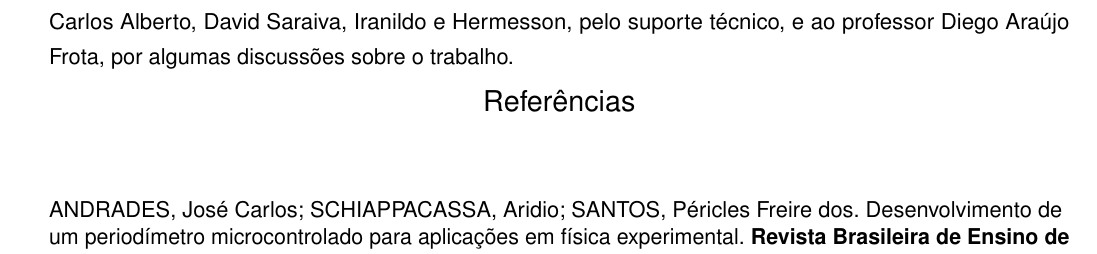
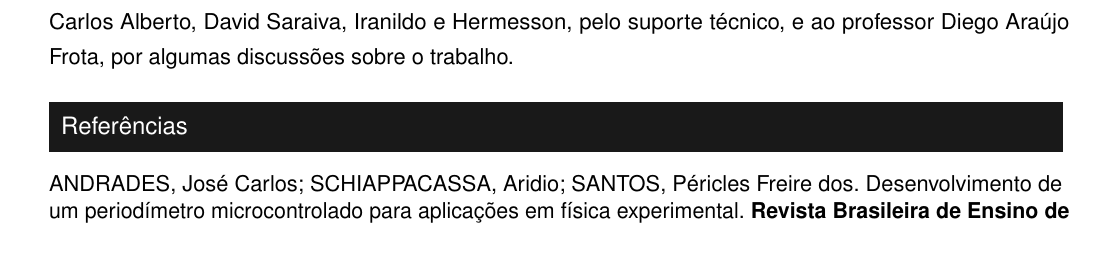
Before and after one commit to robertolccj/unifor-encontros, a LaTeX thesis (main.tex): part of page 5 of 6, cut so that both start at the same text. Compiled offline with pdfLaTeX.

Commit message:
Alteração do cabeçalho 'referêcias'.
Alteração feita para compatibilizar com o pacote ‘abnte2’.

```diff
--- a/main.tex
+++ b/main.tex
@@ -345,10 +345,13 @@ Assim como agradecer aos técnicos de laboratório: Carlos Alberto, David Saraiv
 
 
 %=====================================
-% REFERÊNCIAS (formatação ABNT automática)
+% REFERÊNCIAS BIBLIOGRÁFICAS
 %=====================================
-\printbibliography{}
+\section*{Referências}
 
+\printbibliography[heading=none]{}
+
+%-------------------------------------
 
 
 
```
